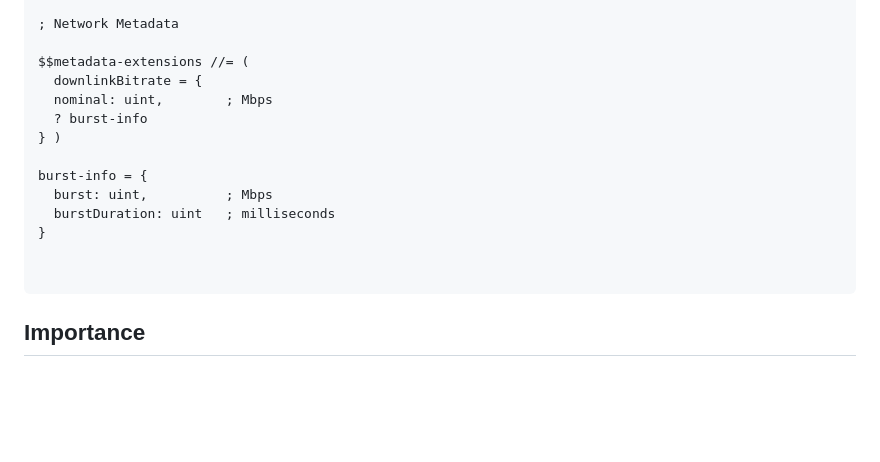
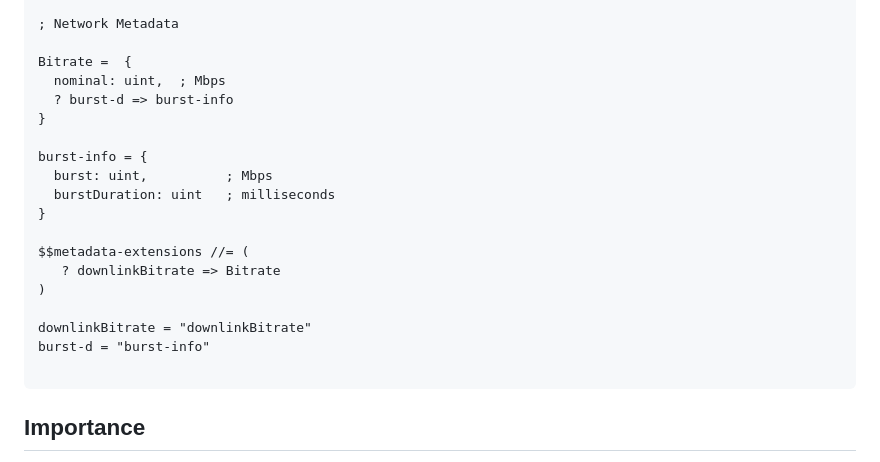
Before and after one commit to danwing/metadata, a Markdown page: draft-rw-flow-metadata.md, the part around the change. GitHub-like rendering; blank space fills up the shorter version.

Commit message:
Fix syntax errors in CDDL
The CDDL has syntax errors, fixed it. you will have to use the steps in https://www.rfc-editor.org/rfc/rfc8610.html#appendix-F to validate the CDDL:

```diff
--- a/draft-rw-flow-metadata.md
+++ b/draft-rw-flow-metadata.md
@@ -224,17 +224,22 @@ $$metadata-extensions //= (
 
 ; Network Metadata
 
-$$metadata-extensions //= (
-  downlinkBitrate = {
-  nominal: uint,        ; Mbps
-  ? burst-info
-} )
+Bitrate =  {
+  nominal: uint,  ; Mbps
+  ? burst-d => burst-info
+}
 
 burst-info = {
   burst: uint,          ; Mbps
   burstDuration: uint   ; milliseconds
 }
 
+$$metadata-extensions //= (
+   ? downlinkBitrate => Bitrate
+)
+
+downlinkBitrate = "downlinkBitrate"
+burst-d = "burst-info"
 
 ~~~~~
 
```
